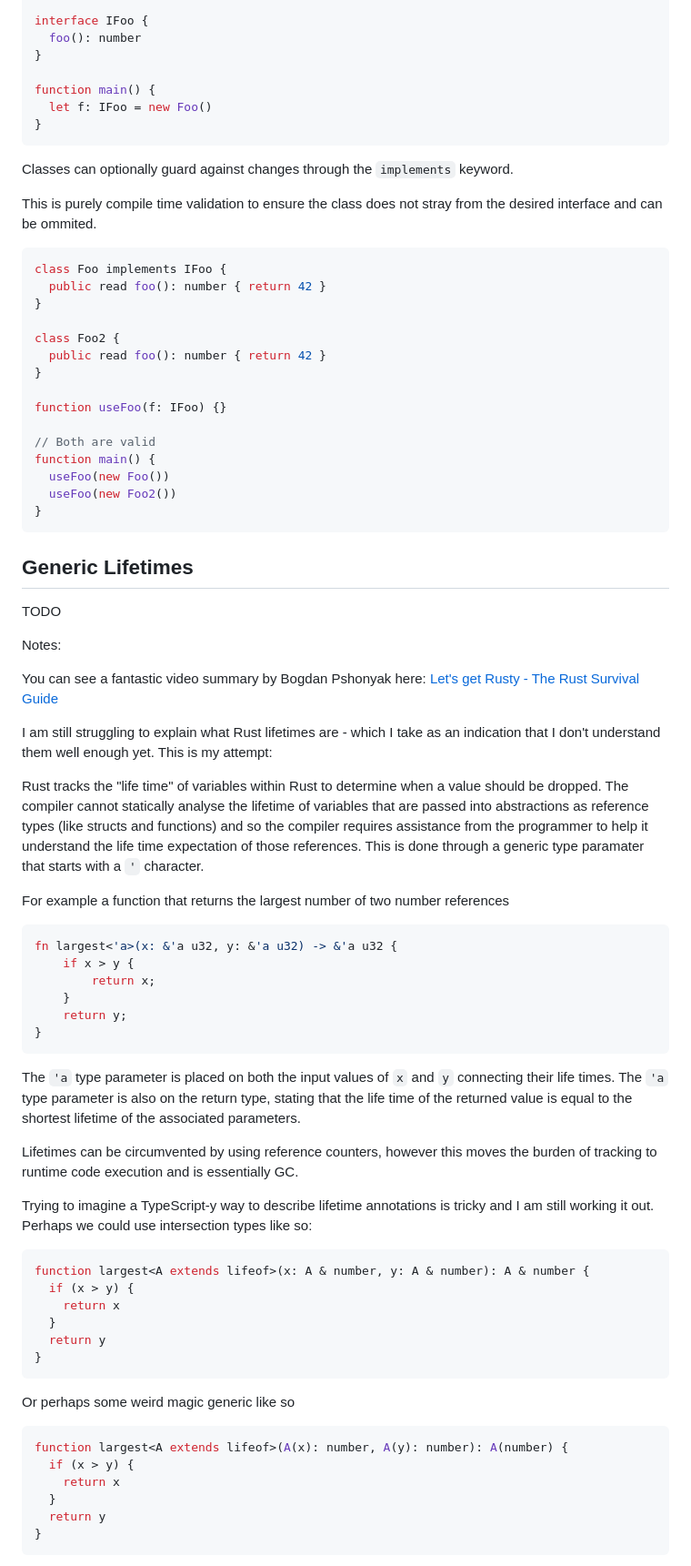
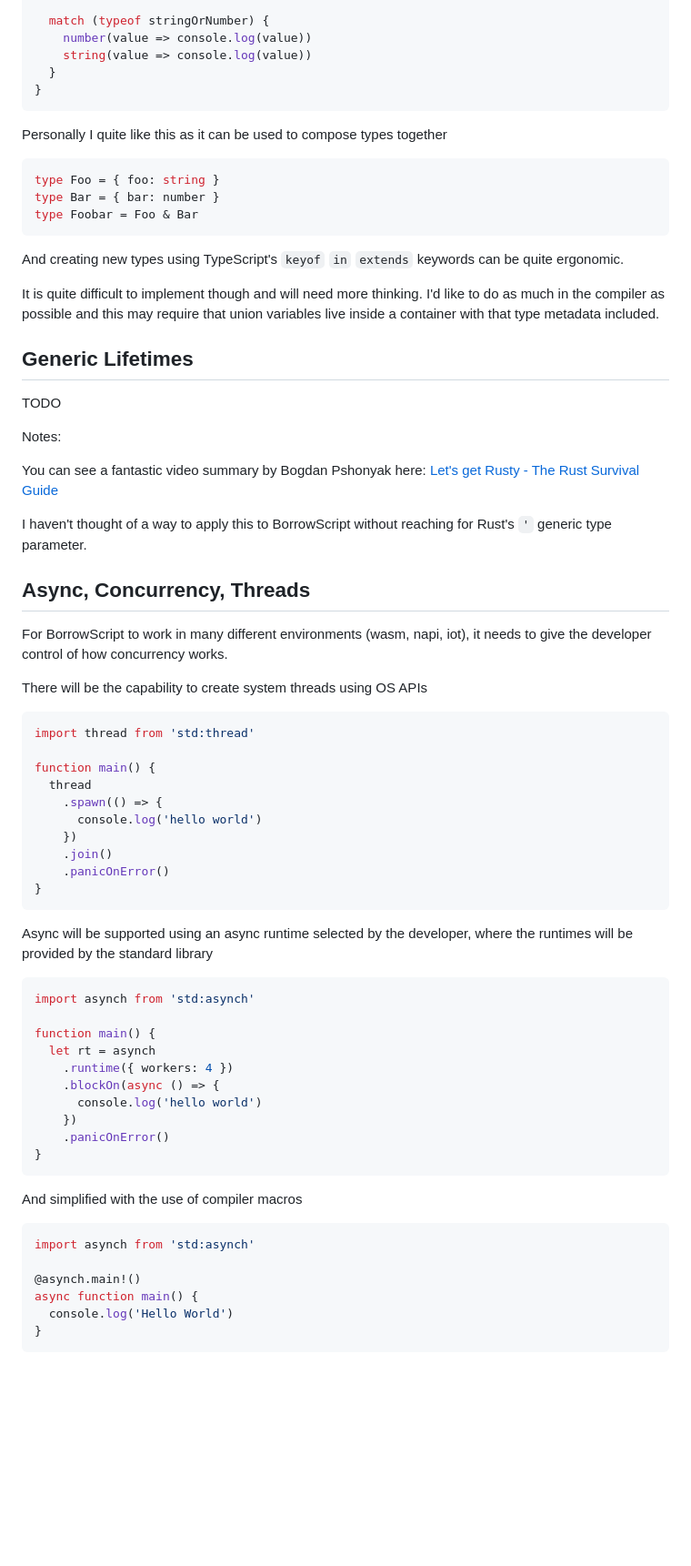
Before and after one commit to alshdavid/BorrowScript, a Markdown page: README.md, the part around one of its changes. Shown at 91% size. Rendered like a GitHub page; blank space fills up the shorter version.

````diff
--- a/README.md
+++ b/README.md
@@ -325,34 +417,23 @@ class Foo {
 
-interface IFoo {
-  foo(): number
-}
-
-function main() {
-  let f: IFoo = new Foo()
+  match (typeof stringOrNumber) {
+    number(value => console.log(value))
+    string(value => console.log(value))
+  }
 }
 ```
 
-Classes can optionally guard against changes through the `implements` keyword.
-
-This is purely compile time validation to ensure the class does not stray from the desired interface and can be ommited.
+Personally I quite like this as it can be used to compose types together
 
 ```typescript
-class Foo implements IFoo {
-  public read foo(): number { return 42 }
-}
+type Foo = { foo: string }
+type Bar = { bar: number }
+type Foobar = Foo & Bar
+```
 
-class Foo2 {
-  public read foo(): number { return 42 }
-}
+And creating new types using TypeScript's `keyof` `in` `extends` keywords can be quite ergonomic.
 
-function useFoo(f: IFoo) {}
+It is quite difficult to implement though and will need more thinking. I'd like to do as much in the compiler as possible and this may require that union variables live inside a container with that type metadata included.
 
-// Both are valid
-function main() {
-  useFoo(new Foo())
-  useFoo(new Foo2())
-}
-```
 
 ## Generic Lifetimes
 
@@ -362,44 +443,51 @@ Notes:
 
 You can see a fantastic video summary by Bogdan Pshonyak here: [Let's get Rusty - The Rust Survival Guide](https://youtu.be/usJDUSrcwqI?si=rxhD7gEio_8o_qDn&t=602)
 
-I am still struggling to explain what Rust lifetimes are - which I take as an indication that I don't understand them well enough yet. This is my attempt:
+I haven't thought of a way to apply this to BorrowScript without reaching for Rust's `'` generic type parameter.
 
-Rust tracks the "life time" of variables within Rust to determine when a value should be dropped. The compiler cannot statically analyse the lifetime of variables that are passed into abstractions as reference types (like structs and functions) and so the compiler requires assistance from the programmer to help it understand the life time expectation of those references. This is done through a generic type paramater that starts with a `'` character.
 
-For example a function that returns the largest number of two number references
+## Async, Concurrency, Threads
 
-```rust
-fn largest<'a>(x: &'a u32, y: &'a u32) -> &'a u32 {
-    if x > y {
-        return x;
-    }
-    return y;
+For BorrowScript to work in many different environments (wasm, napi, iot), it needs to give the developer control of how concurrency works.
+
+There will be the capability to create system threads using OS APIs
+
+```typescript
+import thread from 'std:thread'
+
+function main() {
+  thread
+    .spawn(() => {
+      console.log('hello world')
+    })
+    .join()
+    .panicOnError()
 }
 ```
 
-The `'a` type parameter is placed on both the input values of `x` and `y` connecting their life times. The `'a` type parameter is also on the return type, stating that the life time of the returned value is equal to the shortest lifetime of the associated parameters.
-
-Lifetimes can be circumvented by using reference counters, however this moves the burden of tracking to runtime code execution and is essentially GC.
-
-Trying to imagine a TypeScript-y way to describe lifetime annotations is tricky and I am still working it out. Perhaps we could use intersection types like so:
+Async will be supported using an async runtime selected by the developer, where the runtimes will be provided by the standard library
 
 ```typescript
-function largest<A extends lifeof>(x: A & number, y: A & number): A & number {
-  if (x > y) {
-    return x
-  }
-  return y
+import asynch from 'std:asynch'
+
+function main() {
+  let rt = asynch
+    .runtime({ workers: 4 })
+    .blockOn(async () => {
+      console.log('hello world')
+    })
+    .panicOnError()
 }
 ```
 
-Or perhaps some weird magic generic like so
+And simplified with the use of compiler macros
 
 ```typescript
-function largest<A extends lifeof>(A(x): number, A(y): number): A(number) {
-  if (x > y) {
-    return x
-  }
-  return y
+import asynch from 'std:asynch'
+
+@asynch.main!()
+async function main() {
+  console.log('Hello World')
 }
 ```
 
````
Also changed, not shown: other parts of README.md (+248 -308 lines).
